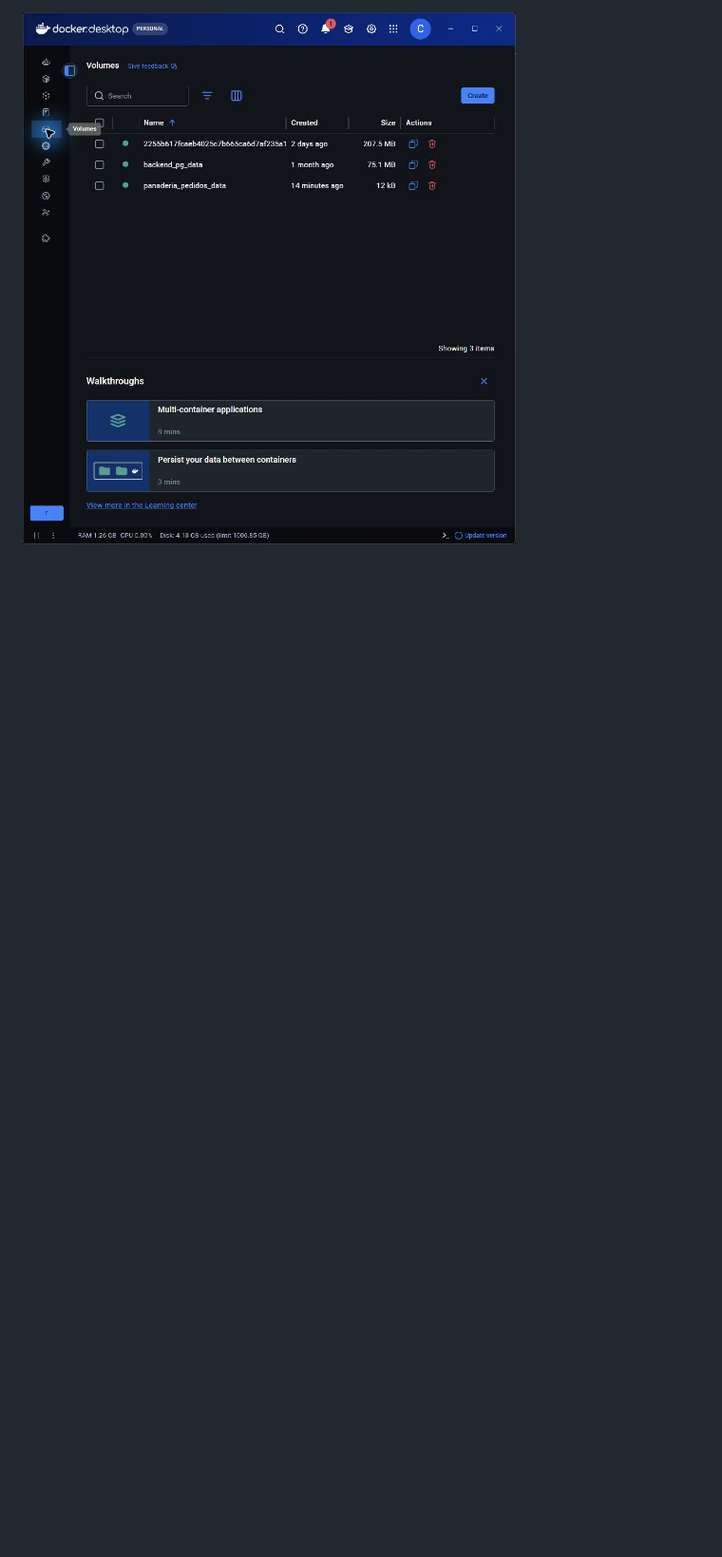
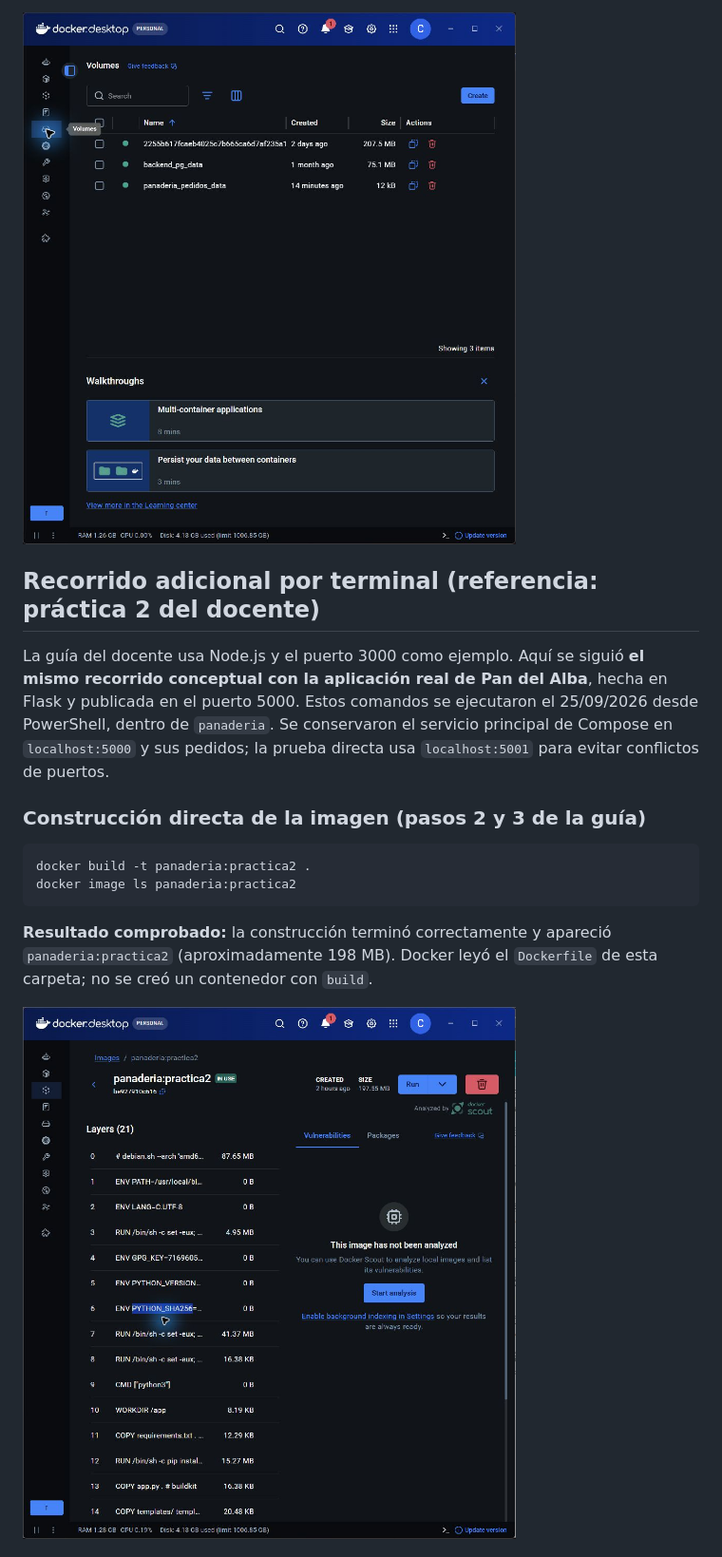
Before and after one commit to Chucharizard/pan-del-alba-docker, a Markdown page: DOCUMENTACION.md, the part around one of its changes. Shown at 95% size. Drawn GitHub-style; pictures changed too: evidencias/terminal-imagen-practica2.png (added); blank space fills up the shorter version.

````diff
--- a/DOCUMENTACION.md
+++ b/DOCUMENTACION.md
@@ -116,3 +116,18 @@ Compose creó el volumen con el nombre completo `panaderia_pedidos_data`. Ahí s
 
 ![Volumen de pedidos en Docker Desktop](evidencias/docker-volumen.png)
 
+## Recorrido adicional por terminal (referencia: práctica 2 del docente)
+
+La guía del docente usa Node.js y el puerto 3000 como ejemplo. Aquí se siguió **el mismo recorrido conceptual con la aplicación real de Pan del Alba**, hecha en Flask y publicada en el puerto 5000. Estos comandos se ejecutaron el 25/09/2026 desde PowerShell, dentro de `panaderia`. Se conservaron el servicio principal de Compose en `localhost:5000` y sus pedidos; la prueba directa usa `localhost:5001` para evitar conflictos de puertos.
+
+### Construcción directa de la imagen (pasos 2 y 3 de la guía)
+
+```powershell
+docker build -t panaderia:practica2 .
+docker image ls panaderia:practica2
+```
+
+**Resultado comprobado:** la construcción terminó correctamente y apareció `panaderia:practica2` (aproximadamente 198 MB). Docker leyó el `Dockerfile` de esta carpeta; no se creó un contenedor con `build`.
+
+![Ficha real de panaderia:practica2, imagen creada con docker build](evidencias/terminal-imagen-practica2.png)
+
````
Also changed, not shown: other parts of DOCUMENTACION.md (+66 -0 lines), README.md (+1 -1 lines), evidencias/terminal-contenedores-practica2.png (added), 1 other file.
